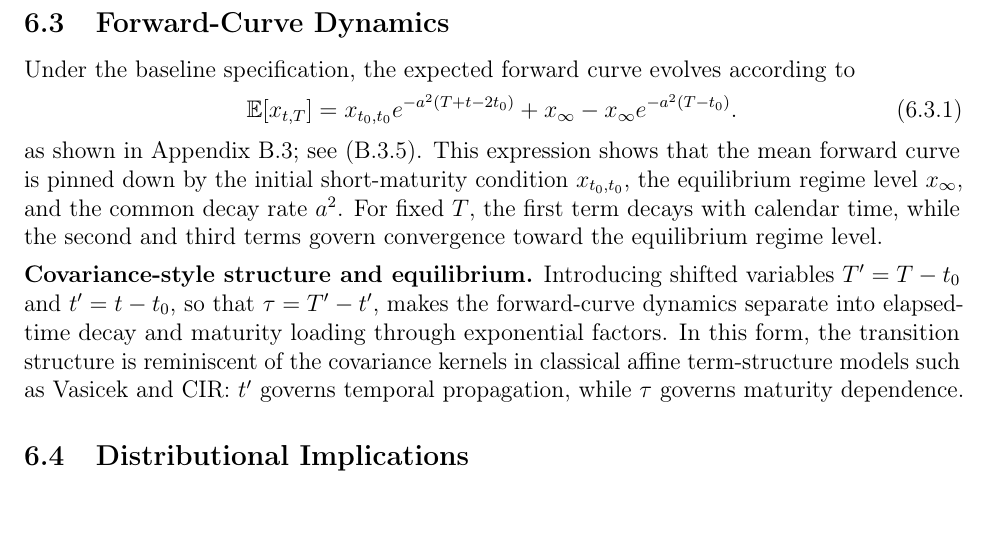
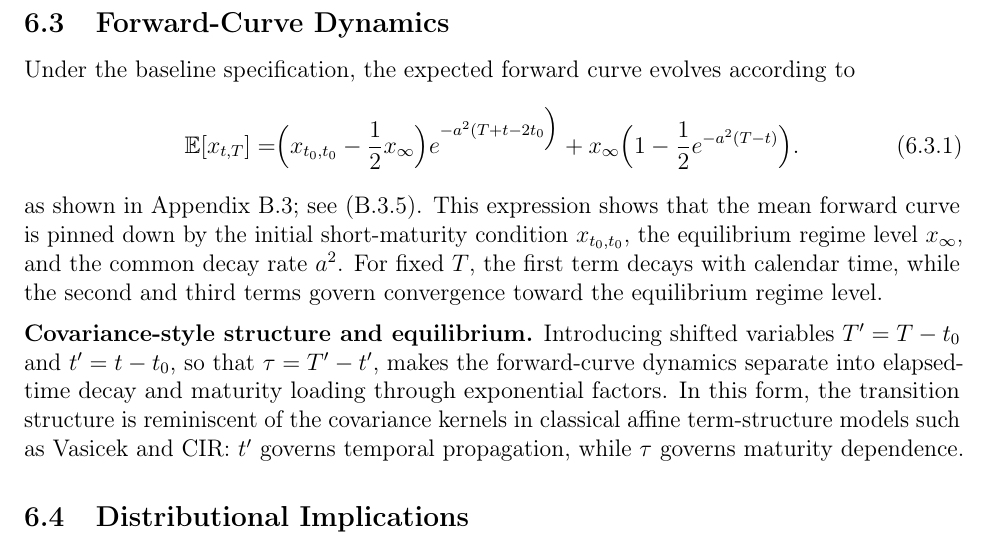
Before and after one commit to sachinoza56-lgtm/IRFR-Paper, a LaTeX paper (Final_irfr_upload_ready.tex): part of page 12 of 32, cut so that both start at the same text, the shorter picture padded with empty space. Compiled offline with pdfLaTeX.

Commit message:
Final_irfr_upload_ready.tex

```diff
--- a/Final_irfr_upload_ready.tex
+++ b/Final_irfr_upload_ready.tex
@@ -1012,11 +1012,11 @@ Under the baseline specification, the expected forward curve evolves according t
 \begin{equation}
 \mathbb{E}[x_{t,T}]
 =
-x_{t_{0},t_{0}}e^{-a^{2}(T+t-2t_{0})}
-+
-x_{\infty}
--
-x_{\infty} e^{-a^{2}(T-t_{0})}.
+\Bigr(x_{t_{0},t_{0}}-\frac{1}{2}x_{\infty}\Bigl)e^{-a^{2}(T+t-2t_{0}\Big)}
++
+x_{\infty}\Bigr(1
+-
+\frac{1}{2}e^{-a^{2}(T-t)}\Bigl).
 \tag{6.3.1}\label{eq:forward-curve-dynamics}
 \end{equation}
 as shown in Appendix~\ref{appendix:B3}; see \eqref{eq:B3_final_expectation}. This expression shows that the mean forward curve is pinned down by the initial short-maturity condition \(x_{t_{0},t_{0}}\), the equilibrium regime level \(x_{\infty}\), and the common decay rate \(a^{2}\). For fixed \(T\), the first term decays with calendar time, while the second and third terms govern convergence toward the equilibrium regime level.
```
